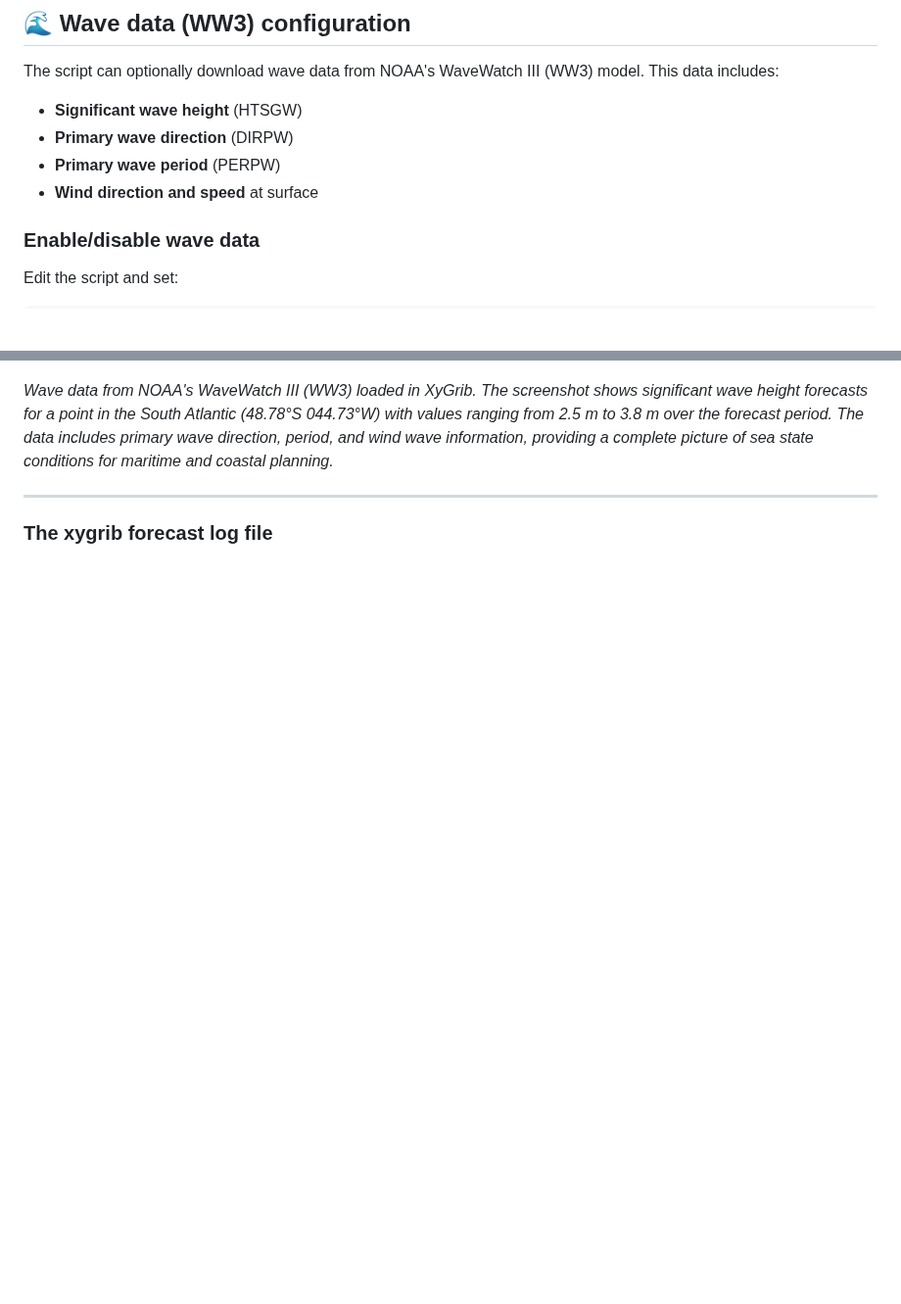
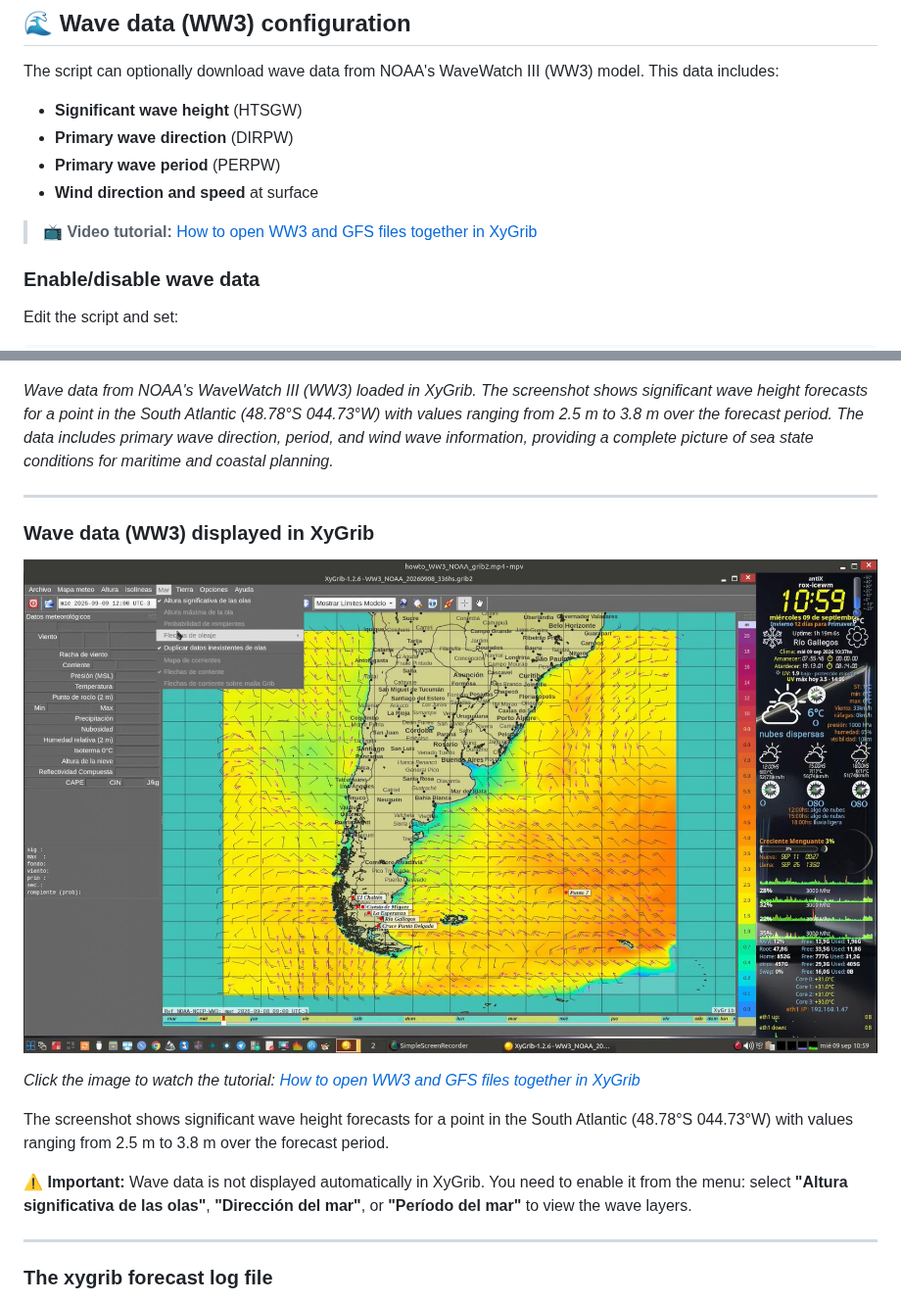
Before and after one commit to DrCalambre/GFS_NOAA_NOMADS_Downloader_for_XyGrib-72h_GRIB2_Forecast, a Markdown page: README.md, 2 parts joined by grey strips. Shown at 98% size. GitHub-like rendering; pictures changed too: screenshots/video_howto_WW3_NOAA_grib2.jpg (added); blank space fills up the shorter version.

Commit message:
docs: add video tutorial link for WW3 data visualization
- Add screenshot with clickable link to YouTube tutorial
- Show how to enable wave layers (significant height, direction, period) in XyGrib
- Add tutorial reference in WW3 configuration section
- Helps users visualize wave data correctly

```diff
--- a/README.md
+++ b/README.md
@@ -151,6 +151,7 @@ The script can optionally download wave data from NOAA's WaveWatch III (WW3) mod
 - **Primary wave direction** (DIRPW)
 - **Primary wave period** (PERPW)
 - **Wind direction and speed** at surface
+> 📺 **Video tutorial:** [How to open WW3 and GFS files together in XyGrib](https://www.youtube.com/watch?v=_JHiHkSOf8E)
 
 ### Enable/disable wave data
 
@@ -446,6 +447,18 @@ If you find an issue, have an improvement, or want to add support for other mode
 
 ---
 
+### Wave data (WW3) displayed in XyGrib
+
+[![WW3 wave data in XyGrib - Click for tutorial](screenshots/video_howto_WW3_NOAA_grib2.jpg)](https://www.youtube.com/watch?v=_JHiHkSOf8E)
+
+*Click the image to watch the tutorial: [How to open WW3 and GFS files together in XyGrib](https://www.youtube.com/watch?v=_JHiHkSOf8E)*
+
+The screenshot shows significant wave height forecasts for a point in the South Atlantic (48.78°S 044.73°W) with values ranging from 2.5 m to 3.8 m over the forecast period.
+
+**⚠️ Important:** Wave data is not displayed automatically in XyGrib. You need to enable it from the menu: select **"Altura significativa de las olas"**, **"Dirección del mar"**, or **"Período del mar"** to view the wave layers.
+
+---
+
 ### The xygrib forecast log file
 
 ![XyGrib log](screenshots/xygrib-forecast-log.jpg)
```
